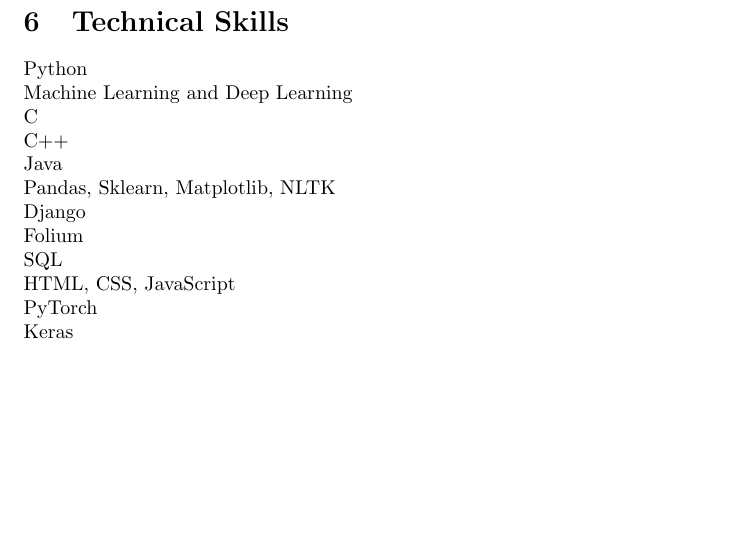
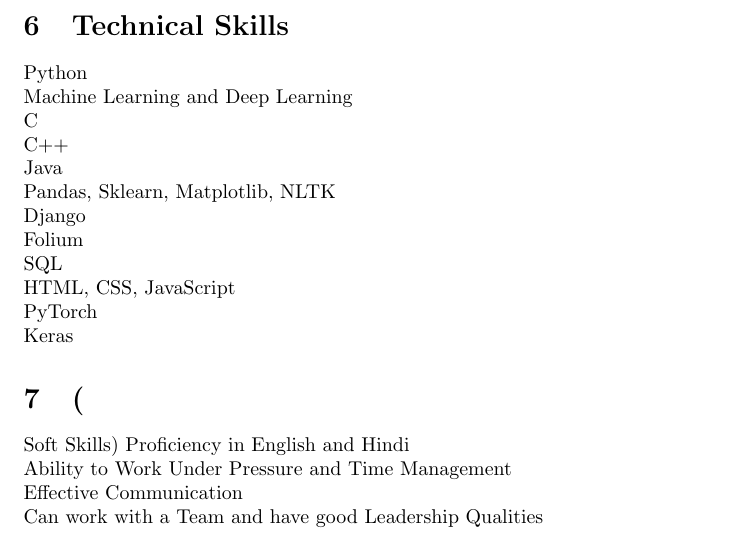
Before and after one commit to Anni511/AniruddhaChauhan_Resume, a LaTeX CV (Resume.tex): part of page 3 of 3, cut so that both start at the same text, the shorter picture padded with empty space. Compiled offline with pdfLaTeX.

Commit message:
Added Soft Skills

```diff
--- a/Resume.tex
+++ b/Resume.tex
@@ -68,5 +68,11 @@ Python
 \\PyTorch
 \\Keras
 
+\section(Soft Skills)
+Proficiency in English and Hindi
+\\Ability to Work Under Pressure and Time Management
+\\ Effective Communication
+\\ Can work with a Team and have good Leadership Qualities
+
 
 \end{document}
```
